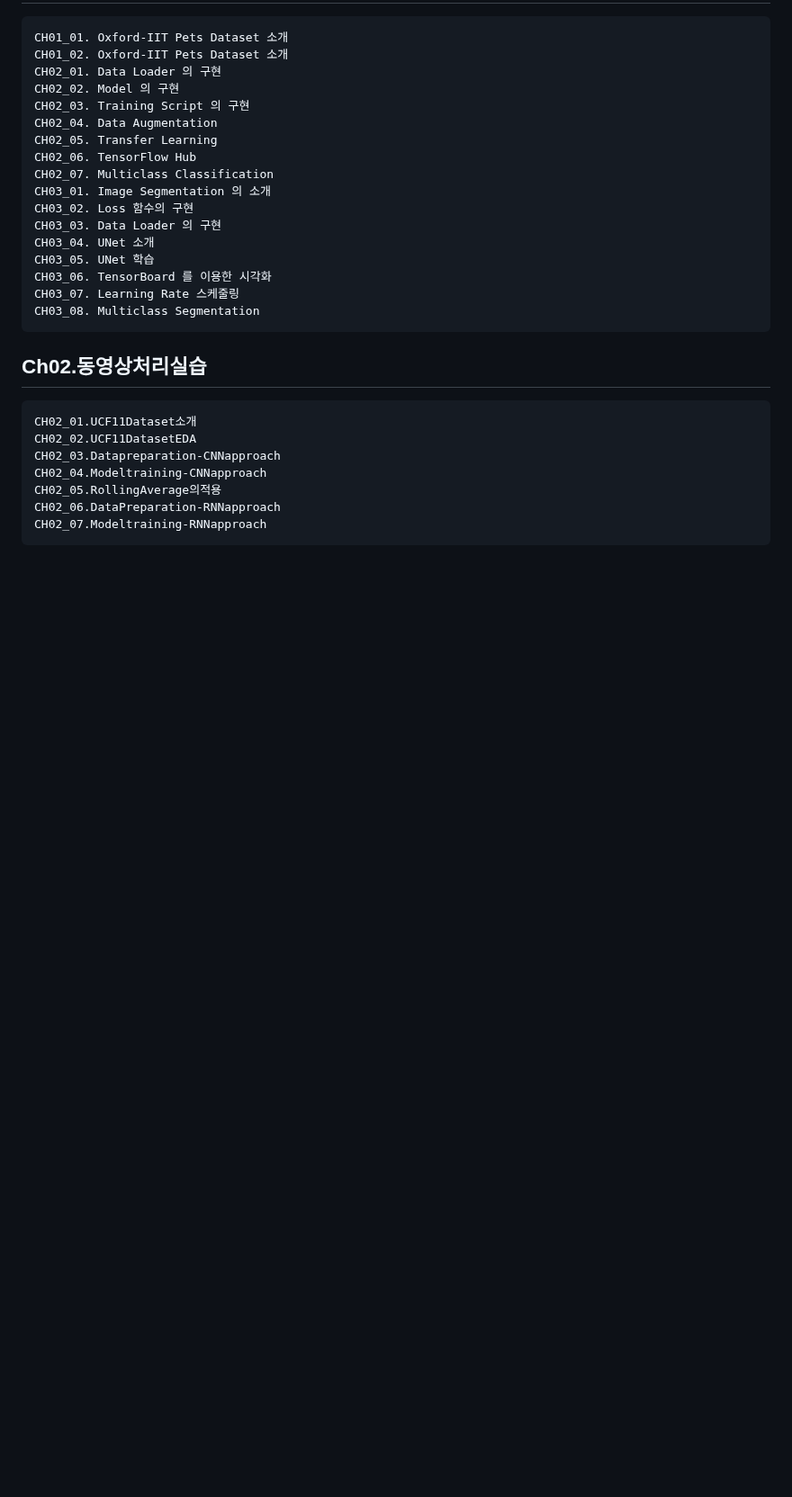
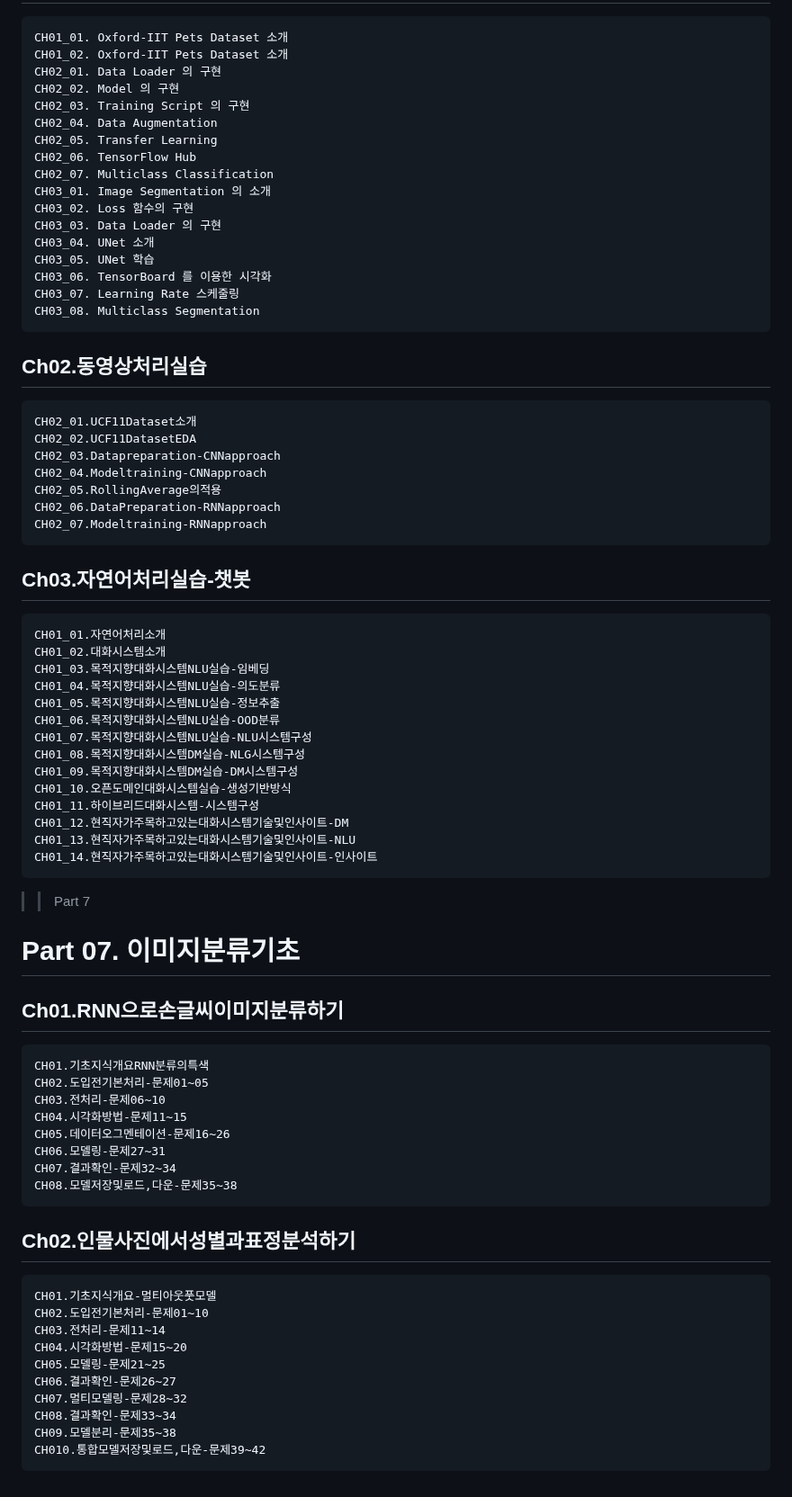
Before and after one commit to joony0512/Deep_Learning_Class, a Markdown page: README.md, the part around the change. Shown at 90% size. Drawn GitHub-style; blank space fills up the shorter version.

```diff
--- a/README.md
+++ b/README.md
@@ -414,3 +414,41 @@
 	CH02_05.RollingAverage의적용
 	CH02_06.DataPreparation-RNNapproach
 	CH02_07.Modeltraining-RNNapproach
+## Ch03.자연어처리실습-챗봇
+	CH01_01.자연어처리소개
+	CH01_02.대화시스템소개
+	CH01_03.목적지향대화시스템NLU실습-임베딩
+	CH01_04.목적지향대화시스템NLU실습-의도분류
+	CH01_05.목적지향대화시스템NLU실습-정보추출
+	CH01_06.목적지향대화시스템NLU실습-OOD분류
+	CH01_07.목적지향대화시스템NLU실습-NLU시스템구성
+	CH01_08.목적지향대화시스템DM실습-NLG시스템구성
+	CH01_09.목적지향대화시스템DM실습-DM시스템구성
+	CH01_10.오픈도메인대화시스템실습-생성기반방식
+	CH01_11.하이브리드대화시스템-시스템구성
+	CH01_12.현직자가주목하고있는대화시스템기술및인사이트-DM
+	CH01_13.현직자가주목하고있는대화시스템기술및인사이트-NLU
+	CH01_14.현직자가주목하고있는대화시스템기술및인사이트-인사이트
+
+>> Part 7
+# Part 07. 이미지분류기초
+## Ch01.RNN으로손글씨이미지분류하기
+	CH01.기초지식개요RNN분류의특색
+	CH02.도입전기본처리-문제01~05
+	CH03.전처리-문제06~10
+	CH04.시각화방법-문제11~15
+	CH05.데이터오그멘테이션-문제16~26
+	CH06.모델링-문제27~31
+	CH07.결과확인-문제32~34
+	CH08.모델저장및로드,다운-문제35~38
+## Ch02.인물사진에서성별과표정분석하기
+	CH01.기초지식개요-멀티아웃풋모델
+	CH02.도입전기본처리-문제01~10
+	CH03.전처리-문제11~14
+	CH04.시각화방법-문제15~20
+	CH05.모델링-문제21~25
+	CH06.결과확인-문제26~27
+	CH07.멀티모델링-문제28~32
+	CH08.결과확인-문제33~34
+	CH09.모델분리-문제35~38
+	CH010.통합모델저장및로드,다운-문제39~42
```
